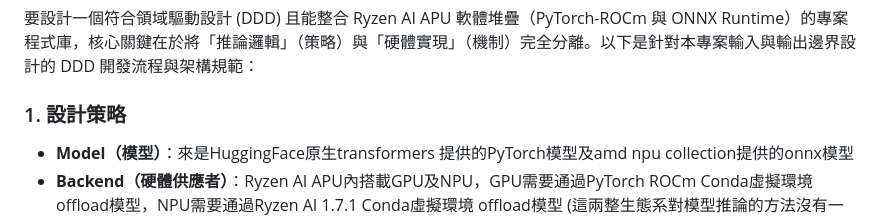
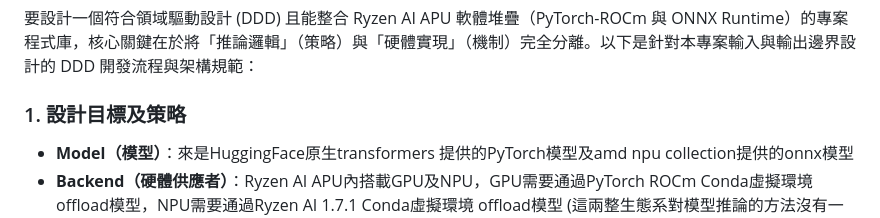
Before and after one commit to t200i/footfit, a Markdown page: docs/ARCHITECTURE.md, the part around the change. Rendered like a GitHub page.

```diff
--- a/docs/ARCHITECTURE.md
+++ b/docs/ARCHITECTURE.md
@@ -2,7 +2,7 @@
 
 要設計一個符合領域驅動設計 (DDD) 且能整合 Ryzen AI APU 軟體堆疊（PyTorch-ROCm 與 ONNX Runtime）的專案程式庫，核心關鍵在於將「推論邏輯」（策略）與「硬體實現」（機制）完全分離。以下是針對本專案輸入與輸出邊界設計的 DDD 開發流程與架構規範：
 
-### 1. 設計策略
+### 1. 設計目標及策略
 
   - **Model（模型）**：來是HuggingFace原生transformers 提供的PyTorch模型及amd npu collection提供的onnx模型
   - **Backend（硬體供應者）**：Ryzen AI APU內搭載GPU及NPU，GPU需要通過PyTorch ROCm Conda虛擬環境 offload模型，NPU需要通過Ryzen AI 1.7.1 Conda虛擬環境 offload模型 (這兩整生態系對模型推論的方法沒有一致的標準，需給一個類似nn.Module這樣的繼承類來將不統一的過程變成統一的過程，以此最小化開發負擔、最大化相容性)
```
